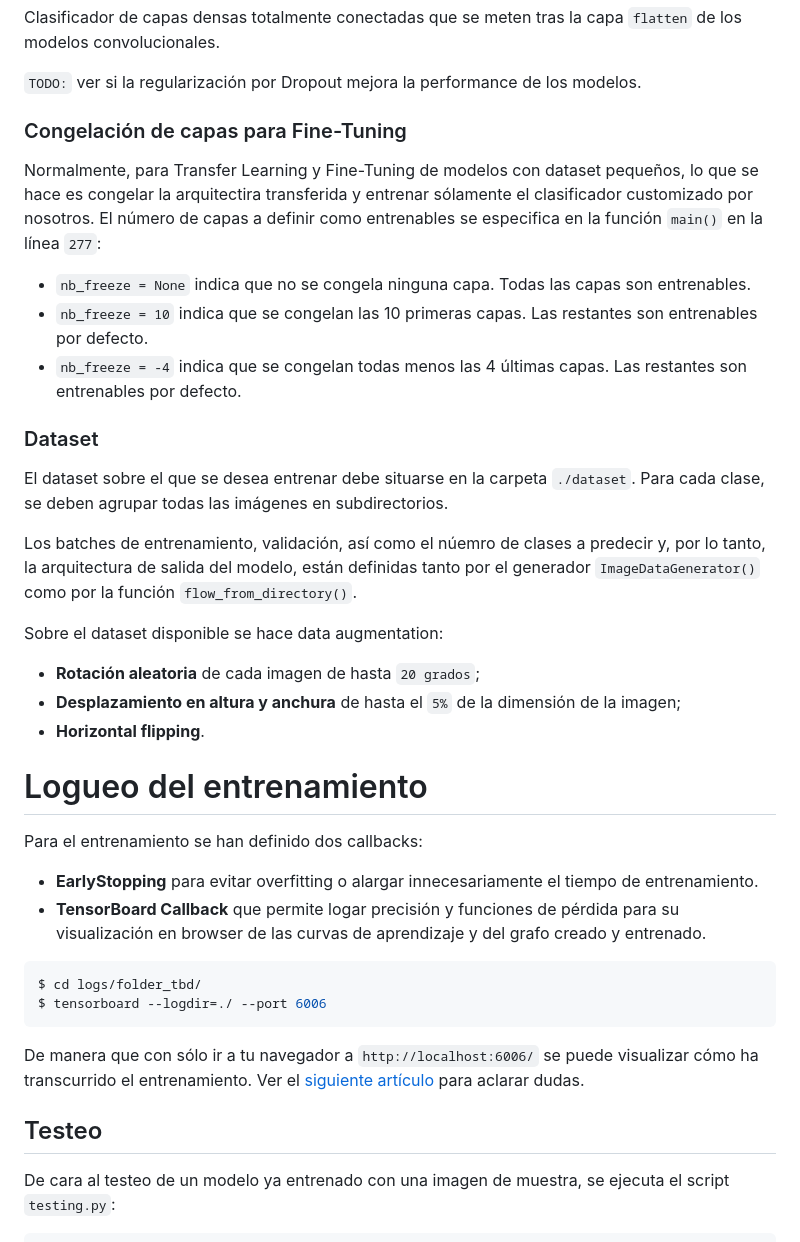
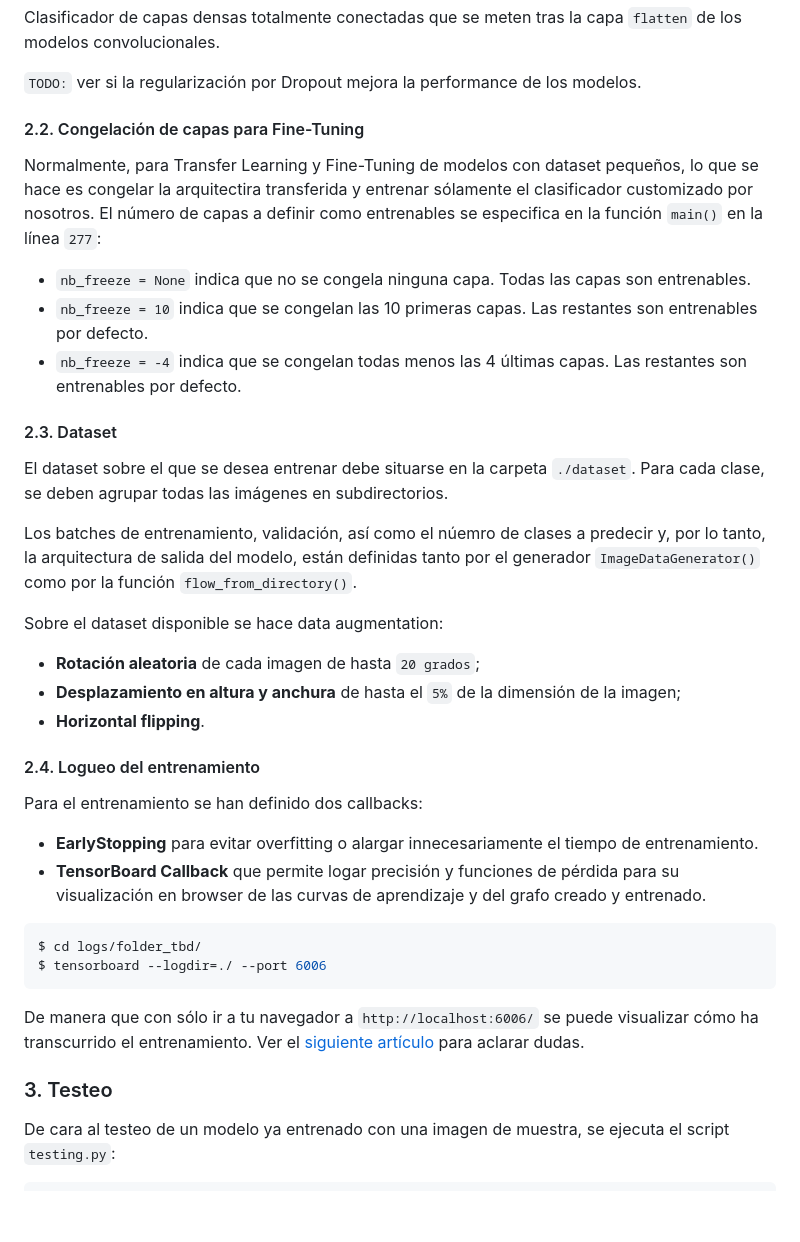
Before and after one commit to eblancoh/cattle-recognition, a Markdown page: README.md, the part around the change printed below. GitHub-like rendering; blank space fills up the shorter version.

````diff
--- a/README.md
+++ b/README.md
@@ -51,13 +67,13 @@ Clasificador de capas densas totalmente conectadas que se meten tras la capa `fl
 
 `TODO:` ver si la regularización por Dropout mejora la performance de los modelos.
 
-### Congelación de capas para Fine-Tuning
+#### 2.2. Congelación de capas para Fine-Tuning
 Normalmente, para Transfer Learning y Fine-Tuning de modelos con dataset pequeños, lo que se hace es congelar la arquitectira transferida y entrenar sólamente el clasificador customizado por nosotros. El número de capas a definir como entrenables se especifica en la función `main()` en la línea `277`:
 * `nb_freeze = None` indica que no se congela ninguna capa. Todas las capas son entrenables.
 * `nb_freeze = 10` indica que se congelan las 10 primeras capas. Las restantes son entrenables por defecto.
 * `nb_freeze = -4` indica que se congelan todas menos las 4 últimas capas. Las restantes son entrenables por defecto.
 
-### Dataset
+#### 2.3. Dataset
 El dataset sobre el que se desea entrenar debe situarse en la carpeta `./dataset`. Para cada clase, se deben agrupar todas las imágenes en subdirectorios.
 
 Los batches de entrenamiento, validación, así como el núemro de clases a predecir y, por lo tanto, la arquitectura de salida del modelo, están definidas tanto por el generador `ImageDataGenerator()` como por la función `flow_from_directory()`.
@@ -67,7 +83,7 @@ Sobre el dataset disponible se hace data augmentation:
 * **Desplazamiento en altura y anchura** de hasta el `5%` de la dimensión de la imagen;
 * **Horizontal flipping**.
 
-# Logueo del entrenamiento
+#### 2.4. Logueo del entrenamiento
 
 Para el entrenamiento se han definido dos callbacks:
 * **EarlyStopping** para evitar overfitting o alargar innecesariamente el tiempo de entrenamiento.
@@ -80,7 +96,7 @@ $ tensorboard --logdir=./ --port 6006
 
 De manera que con sólo ir a tu navegador a `http://localhost:6006/` se puede visualizar cómo ha transcurrido el entrenamiento. Ver el [siguiente artículo](https://itnext.io/how-to-use-tensorboard-5d82f8654496) para aclarar dudas.
 
-## Testeo
+### 3. Testeo
 De cara al testeo de un modelo ya entrenado con una imagen de muestra, se ejecuta el script `testing.py`:
 ```bash
 $ python testing.py --granja test  --img "path/to/img"
````
Also changed, not shown: other parts of README.md (+22 -22 lines), cow_meme.jpg (added), 1 other file.
